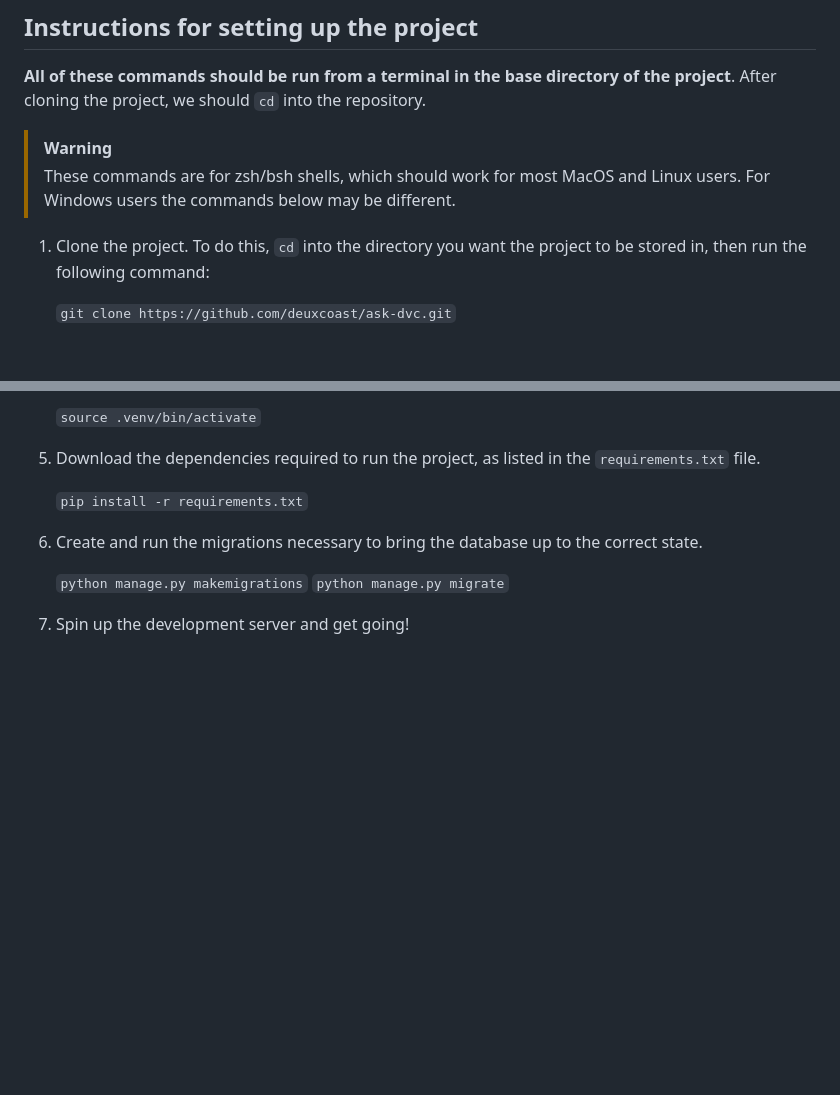
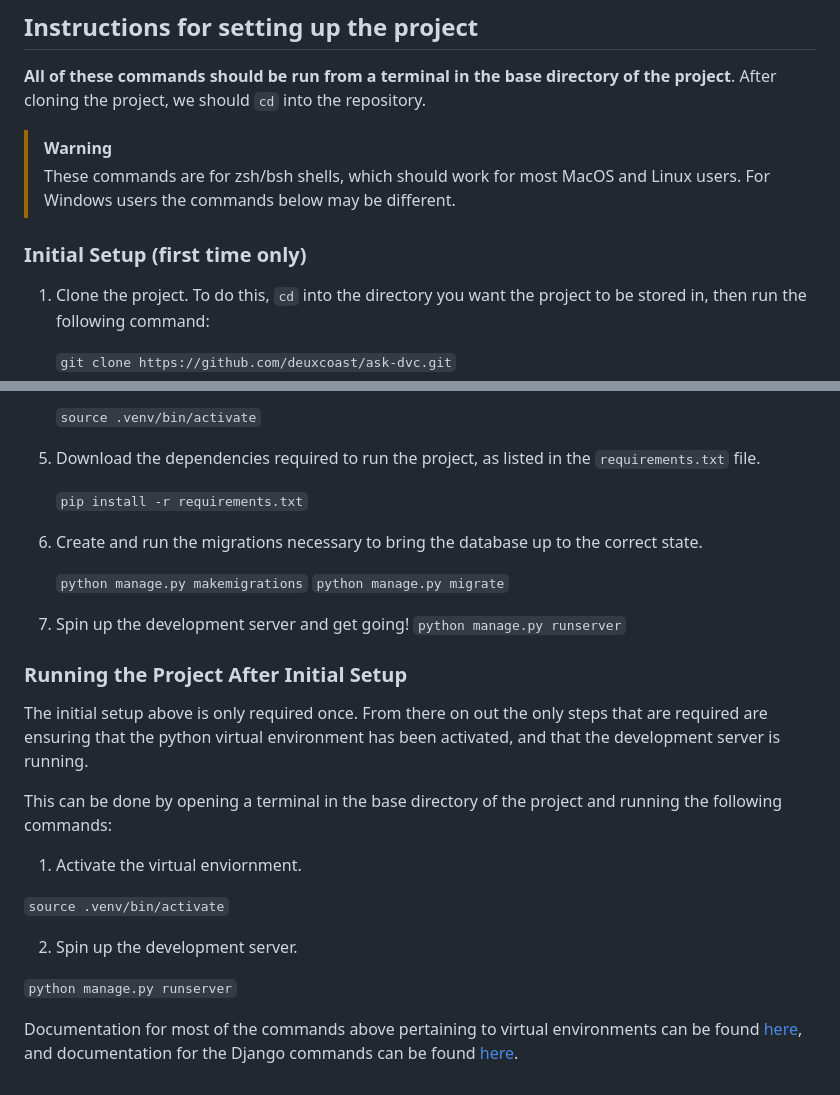
Before and after one commit to deuxcoast/ask-dvc, a Markdown page: README.md, 2 parts joined by grey strips. Drawn GitHub-style; blank space fills up the shorter version.

Commit message:
update readme further

```diff
--- a/README.md
+++ b/README.md
@@ -81,6 +81,8 @@ the project**. After cloning the project, we should `cd` into the repository.
 > These commands are for zsh/bsh shells, which should work for most MacOS and
 > Linux users. For Windows users the commands below may be different.
 
+### Initial Setup (first time only)
+
 1. Clone the project. To do this, `cd` into the directory you want the project
    to be stored in, then run the following command:
 
@@ -111,3 +113,25 @@ the project**. After cloning the project, we should `cd` into the repository.
    `python manage.py migrate`
 
 7. Spin up the development server and get going!
+   `python manage.py runserver`
+
+### Running the Project After Initial Setup
+
+The initial setup above is only required once. From there on out the only
+steps that are required are ensuring that the python virtual environment has
+been activated, and that the development server is running.
+
+This can be done by opening a terminal in the base directory of the project and
+running the following commands:
+
+1. Activate the virtual enviornment.
+
+`source .venv/bin/activate`
+
+2. Spin up the development server.
+
+`python manage.py runserver`
+
+Documentation for most of the commands above pertaining to virtual environments
+can be found [here](https://packaging.python.org/en/latest/guides/installing-using-pip-and-virtual-environments/),
+and documentation for the Django commands can be found [here](https://docs.djangoproject.com/en/5.2/ref/django-admin/).
```
